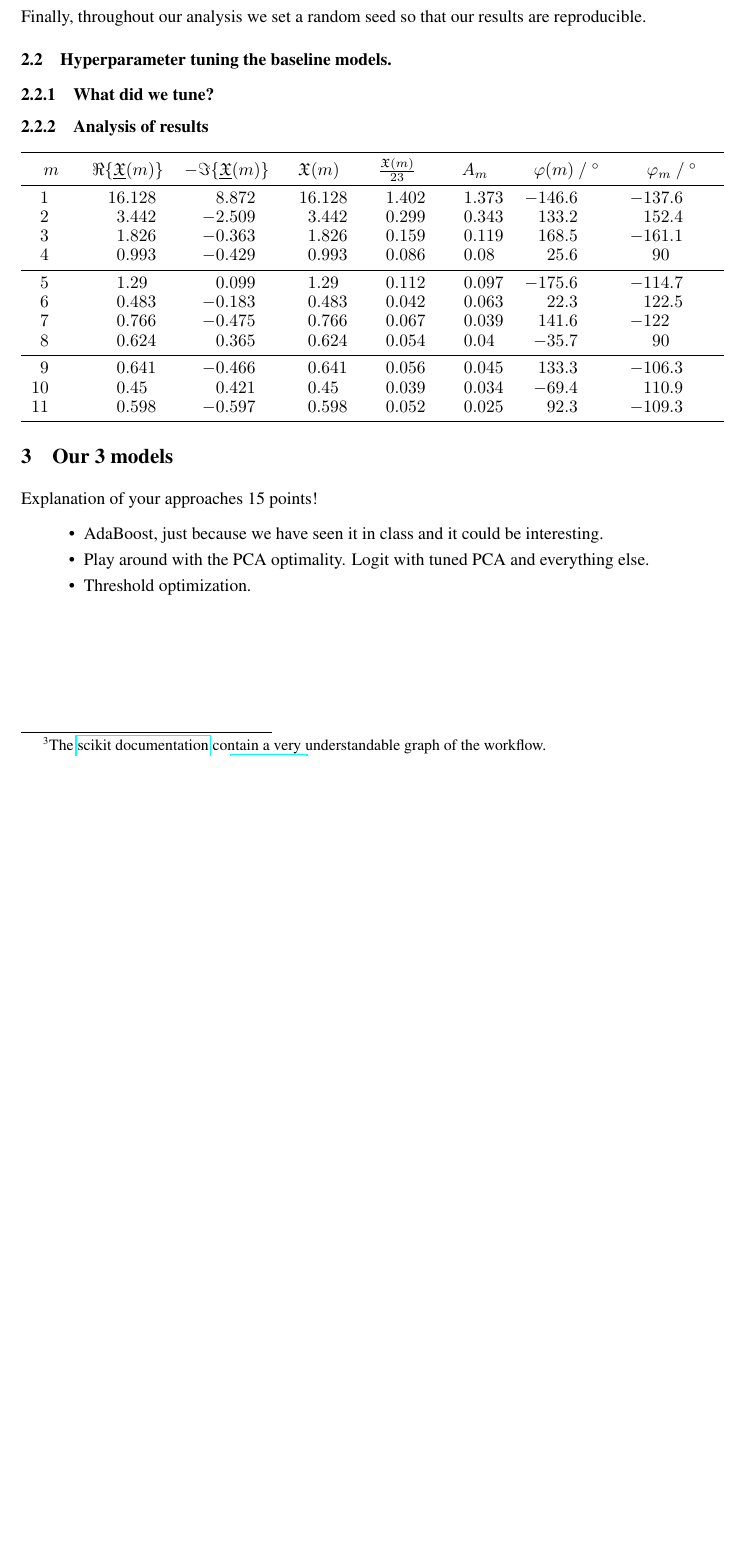
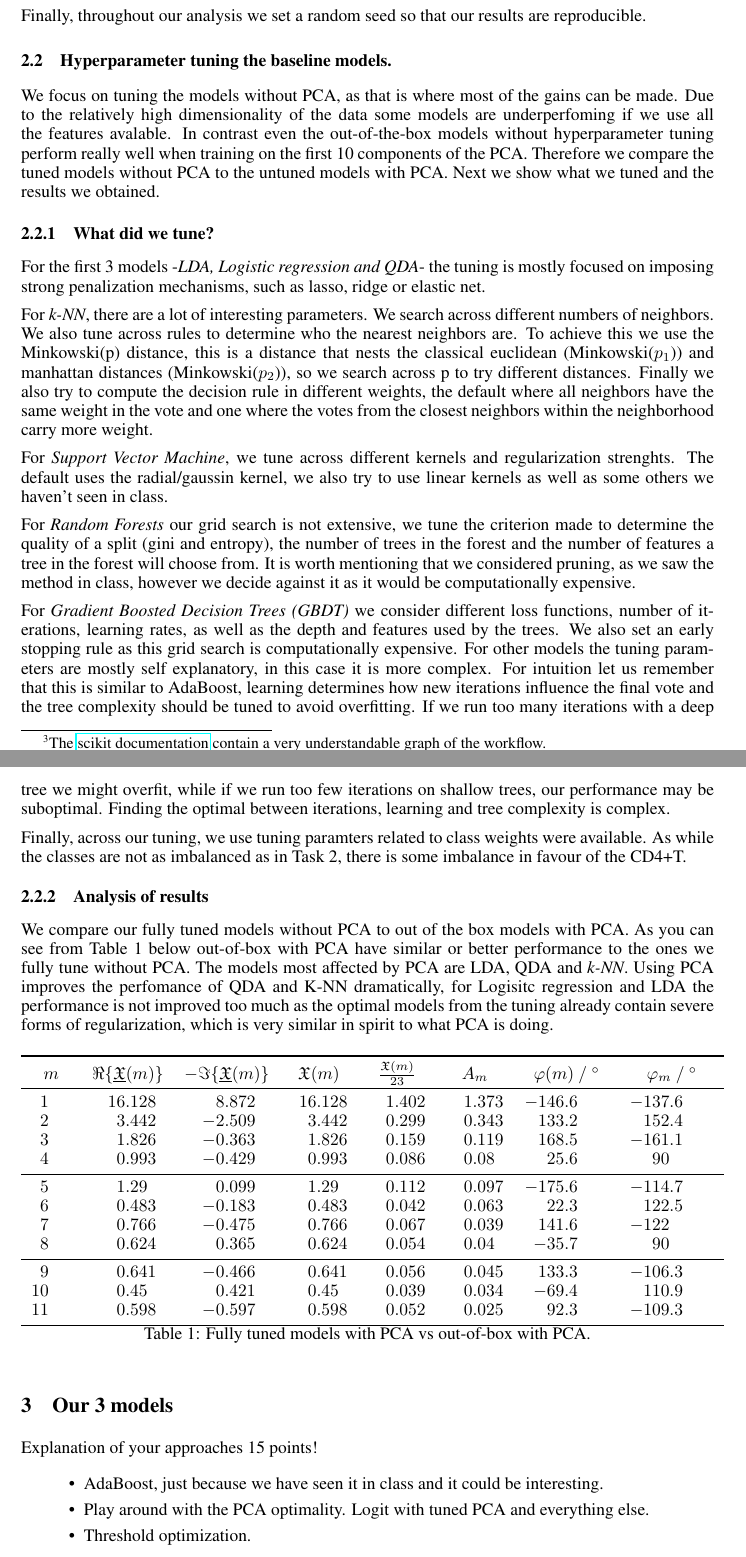
Before and after one commit to NeuralWave42/ST443-Project, a LaTeX document (task1_st443.tex): part of page 2 of 2 before the commit and two parts of pages 2 and 3 of 3 after it, the two joined at a grey line, cut so that both start at the same text, the shorter picture padded with empty space. Compiled offline with pdfLaTeX.

Commit message:
progress on task1 report

```diff
--- a/task1_st443.tex
+++ b/task1_st443.tex
@@ -88,14 +88,46 @@ Example: Our cross validation estimator has selected a random subset of the trai
 Finally, throughout our analysis we set a random seed so that our results are reproducible.
 
 \subsection{Hyperparameter tuning the baseline models.}
-
-
+We focus on tuning the models without PCA, as that is where most of the gains can be made. Due to the relatively high dimensionality of the
+data some models are underperfoming if we use all the features avalable. In contrast even the out-of-the-box models without hyperparameter tuning
+perform really well when training on the first 10 components of the PCA. Therefore we compare the tuned models without PCA to the untuned models with PCA.
+Next we show what we tuned and the results we obtained.
 
 \subsubsection{What did we tune?}
+
+For the first 3 models -\textit{LDA, Logistic regression and QDA}- the tuning is mostly focused on imposing strong penalization mechanisms, such as lasso, ridge or elastic net.
+
+For \textit{k-NN}, there are a lot of interesting parameters. We search across different numbers of neighbors. We also tune across rules to determine who the nearest
+neighbors are. To achieve this we use the Minkowski(p) distance, this is a distance that nests the classical euclidean (Minkowski($p_1$)) and manhattan distances (Minkowski($p_2$)), so we search across p to try different distances.
+Finally we also try to compute the decision rule in different weights, the default where all neighbors have the same weight in the vote and one where the votes from the closest neighbors within the neighborhood carry more weight.
+
+For \textit{Support Vector Machine}, we tune across different kernels and regularization strenghts. The default uses the radial/gaussin kernel, we also try to use linear kernels as well as some others we haven't seen in class.
+
+For \textit{Random Forests} our grid search is not extensive, we tune the criterion made to determine the quality of a split (gini and entropy), the number of trees in the forest and the number of features a tree in the forest will choose from.
+It is worth mentioning that we considered pruning, as we saw the method in class, however we decide against it as it would be computationally expensive.
+
+For \textit{Gradient Boosted Decision Trees (GBDT)} we consider different loss functions, number of iterations, learning rates, as well as the depth and features used by the trees.
+We also set an early stopping rule as this grid search is computationally expensive.
+For other models the tuning parameters are mostly self explanatory, in this case it is more complex.
+For intuition let us remember that this is similar to AdaBoost, learning determines how new iterations influence the final vote and the tree complexity should be tuned to avoid overfitting.
+If we run too many iterations with a deep tree we might overfit, while if we run too few iterations on shallow trees, our performance may be suboptimal.
+Finding the optimal between iterations, learning and tree complexity is complex.
+
+Finally, across our tuning, we  use tuning paramters related to class weights were available. As while the classes are not as imbalanced as in Task 2, there is some imbalance in favour of the CD4+T.
 
 
 
 \subsubsection{Analysis of results}
+
+We compare our fully tuned models without PCA to out of the box models with PCA. As you can see from Table 1 below
+out-of-box with PCA have similar or better performance to the ones we fully tune without PCA.
+The models most affected by PCA are LDA, QDA and \textit{k-NN}. Using PCA improves the perfomance of QDA and K-NN dramatically,
+for Logisitc regression and LDA the performance is not improved too much as the optimal models from the tuning already contain severe forms of regularization,
+which is very similar in spirit to what PCA is doing.
+
+
+
+\begin{table}[h]
     \begin{tabular}{SSSSSSSS} \toprule
         {$m$} & {$\Re\{\underline{\mathfrak{X}}(m)\}$} & {$-\Im\{\underline{\mathfrak{X}}(m)\}$} & {$\mathfrak{X}(m)$} & {$\frac{\mathfrak{X}(m)}{23}$} & {$A_m$} & {$\varphi(m)\ /\ ^{\circ}$} & {$\varphi_m\ /\ ^{\circ}$} \\ \midrule
         1  & 16.128 & +8.872 & 16.128 & 1.402 & 1.373 & -146.6 & -137.6 \\
@@ -110,6 +142,9 @@ Finally, throughout our analysis we set a random seed so that our results are re
         10 & 0.45   & +0.421 & 0.45   & 0.039 & 0.034 & -69.4  & 110.9  \\
         11 & 0.598  & -0.597 & 0.598  & 0.052 & 0.025 & 92.3   & -109.3 \\ \bottomrule
     \end{tabular}
+\caption{Fully tuned models with PCA vs out-of-box with PCA.}
+\label{tab:baseline}
+\end{table}
 
 
 
```
Also changed, not shown: Tuning_params/logit_13.csv, task1_st443.pdf, task1_st443.tex (4 more changed lines), 1 other file. Lines whose indentation alone changed are shown as unchanged.
